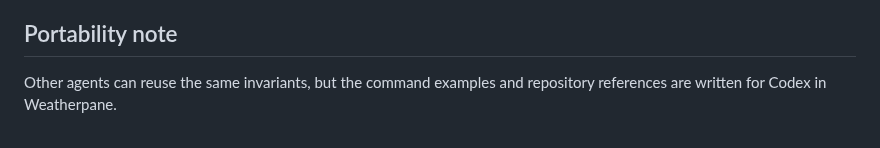
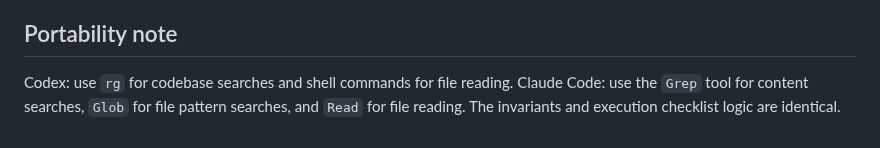
Before and after one commit to cgm-16/weatherpane, a Markdown page: docs/skills/search-and-location-resolution.md, the part around the change. Drawn GitHub-style.

```diff
--- a/docs/skills/search-and-location-resolution.md
+++ b/docs/skills/search-and-location-resolution.md
@@ -83,4 +83,5 @@
 
 ## Portability note
 
-Other agents can reuse the same invariants, but the command examples and repository references are written for Codex in Weatherpane.
+Codex: use `rg` for codebase searches and shell commands for file reading.
+Claude Code: use the `Grep` tool for content searches, `Glob` for file pattern searches, and `Read` for file reading. The invariants and execution checklist logic are identical.
```
Also changed, not shown: docs/skills/github-flow-and-release.md (+2 -1 lines), docs/skills/testing-and-mocks.md (+2 -1 lines).
